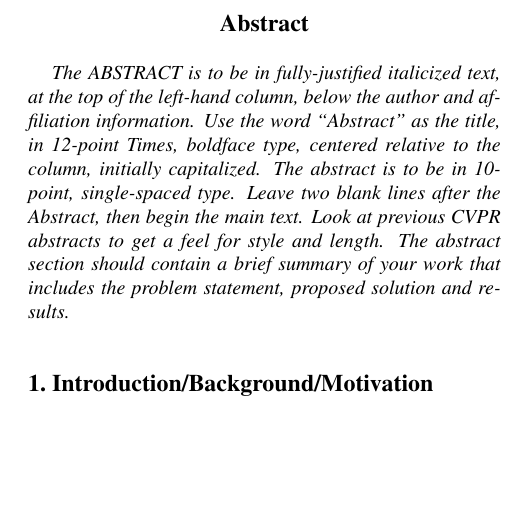
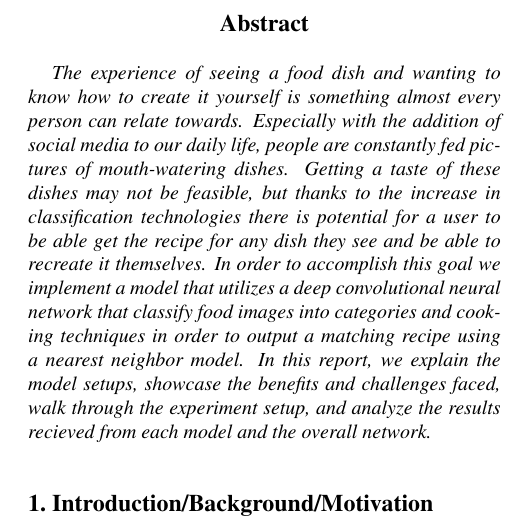
Before and after one commit to kvohra3/Project-Report-CS-7643, a LaTeX paper (final_project.tex): part of one column of page 1 of 6, cut so that both start at the same text, the shorter picture padded with empty space. Compiled offline with pdfLaTeX.

Commit message:
abstract

```diff
--- a/final_project.tex
+++ b/final_project.tex
@@ -40,15 +40,7 @@ Georgia Institute of Technology\\
 
 %%%%%%%%% ABSTRACT
 \begin{abstract}
-   The ABSTRACT is to be in fully-justified italicized text, at the top
-   of the left-hand column, below the author and affiliation
-   information. Use the word ``Abstract'' as the title, in 12-point
-   Times, boldface type, centered relative to the column, initially
-   capitalized. The abstract is to be in 10-point, single-spaced type.
-   Leave two blank lines after the Abstract, then begin the main text.
-   Look at previous CVPR abstracts to get a feel for style and length.
-   The abstract section should contain a brief summary of your work that
-   includes the problem statement, proposed solution and results.
+   The experience of seeing a food dish and wanting to know how to create it yourself is something almost every person can relate towards. Especially with the addition of social media to our daily life, people are constantly fed pictures of mouth-watering dishes. Getting a taste of these dishes may not be feasible, but thanks to the increase in classification technologies there is potential for a user to be able get the recipe for any dish they see and be able to recreate it themselves. In order to accomplish this goal we implement a model that utilizes a deep convolutional neural network that classify food images into categories and cooking techniques in order to output a matching recipe using a nearest neighbor model. In this report, we explain the model setups, showcase the benefits and challenges faced, walk through the experiment setup, and analyze the results recieved from each model and the overall network.
 \end{abstract}
 
 %%%%%%%%% BODY TEXT
```
Also changed, not shown: final_project.tex (6 more changed lines).
